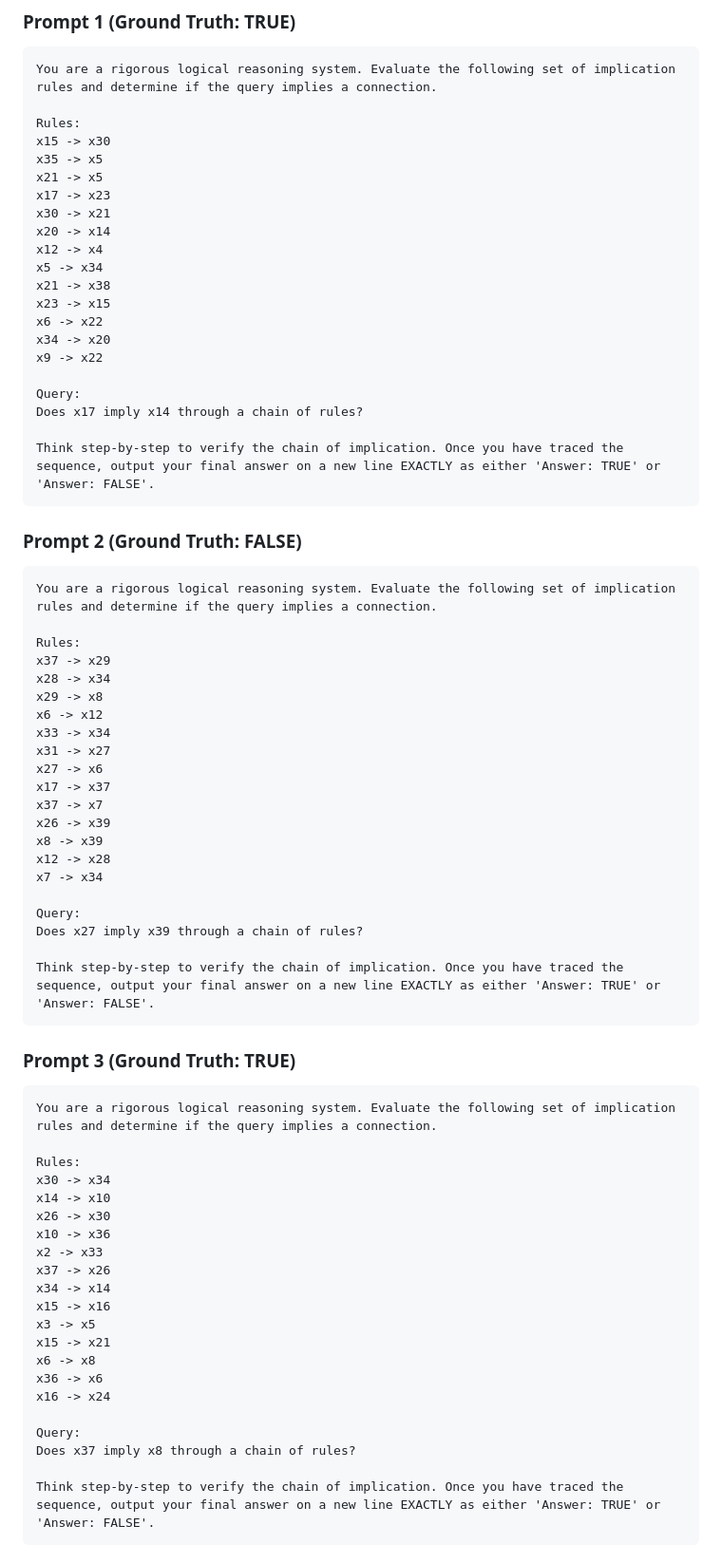
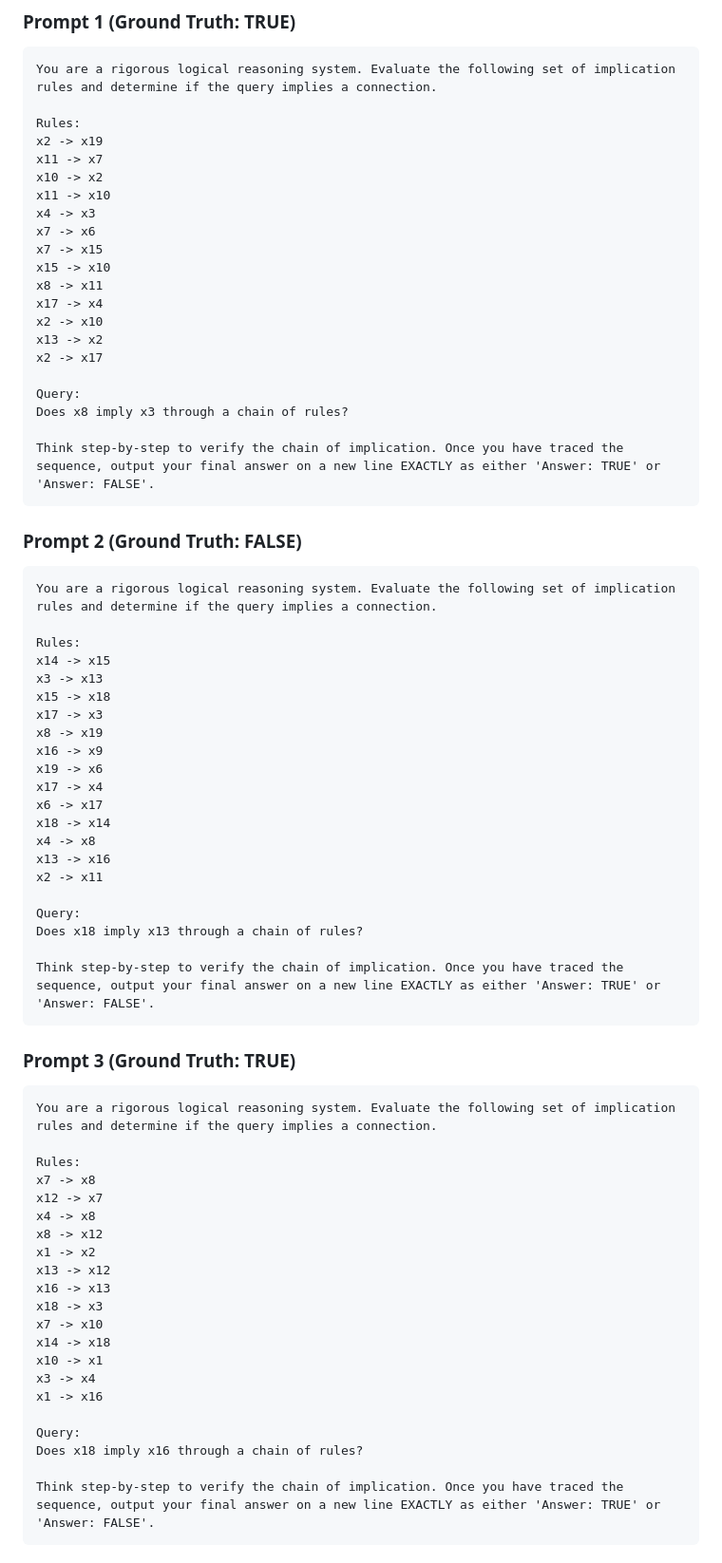
Before and after one commit to 4qdrai/RSRA-4B, a Markdown page: docs/frontier_eval_prompts.md, the part around the change printed below. Shown: that part at 95% size. Drawn GitHub-style.

````diff
--- a/docs/frontier_eval_prompts.md
+++ b/docs/frontier_eval_prompts.md
@@ -352,22 +352,22 @@ Think step-by-step to verify the chain of implication. Once you have traced the
 You are a rigorous logical reasoning system. Evaluate the following set of implication rules and determine if the query implies a connection.
 
 Rules:
-x15 -> x30
-x35 -> x5
-x21 -> x5
-x17 -> x23
-x30 -> x21
-x20 -> x14
-x12 -> x4
-x5 -> x34
-x21 -> x38
-x23 -> x15
-x6 -> x22
-x34 -> x20
-x9 -> x22
+x2 -> x19
+x11 -> x7
+x10 -> x2
+x11 -> x10
+x4 -> x3
+x7 -> x6
+x7 -> x15
+x15 -> x10
+x8 -> x11
+x17 -> x4
+x2 -> x10
+x13 -> x2
+x2 -> x17
 
 Query:
-Does x17 imply x14 through a chain of rules?
+Does x8 imply x3 through a chain of rules?
 
 Think step-by-step to verify the chain of implication. Once you have traced the sequence, output your final answer on a new line EXACTLY as either 'Answer: TRUE' or 'Answer: FALSE'.
 ```
@@ -378,22 +378,22 @@ Think step-by-step to verify the chain of implication. Once you have traced the
 You are a rigorous logical reasoning system. Evaluate the following set of implication rules and determine if the query implies a connection.
 
 Rules:
-x37 -> x29
-x28 -> x34
-x29 -> x8
-x6 -> x12
-x33 -> x34
-x31 -> x27
-x27 -> x6
-x17 -> x37
-x37 -> x7
-x26 -> x39
-x8 -> x39
-x12 -> x28
-x7 -> x34
+x14 -> x15
+x3 -> x13
+x15 -> x18
+x17 -> x3
+x8 -> x19
+x16 -> x9
+x19 -> x6
+x17 -> x4
+x6 -> x17
+x18 -> x14
+x4 -> x8
+x13 -> x16
+x2 -> x11
 
 Query:
-Does x27 imply x39 through a chain of rules?
+Does x18 imply x13 through a chain of rules?
 
 Think step-by-step to verify the chain of implication. Once you have traced the sequence, output your final answer on a new line EXACTLY as either 'Answer: TRUE' or 'Answer: FALSE'.
 ```
@@ -404,22 +404,22 @@ Think step-by-step to verify the chain of implication. Once you have traced the
 You are a rigorous logical reasoning system. Evaluate the following set of implication rules and determine if the query implies a connection.
 
 Rules:
-x30 -> x34
-x14 -> x10
-x26 -> x30
-x10 -> x36
-x2 -> x33
-x37 -> x26
-x34 -> x14
-x15 -> x16
-x3 -> x5
-x15 -> x21
-x6 -> x8
-x36 -> x6
-x16 -> x24
+x7 -> x8
+x12 -> x7
+x4 -> x8
+x8 -> x12
+x1 -> x2
+x13 -> x12
+x16 -> x13
+x18 -> x3
+x7 -> x10
+x14 -> x18
+x10 -> x1
+x3 -> x4
+x1 -> x16
 
 Query:
-Does x37 imply x8 through a chain of rules?
+Does x18 imply x16 through a chain of rules?
 
 Think step-by-step to verify the chain of implication. Once you have traced the sequence, output your final answer on a new line EXACTLY as either 'Answer: TRUE' or 'Answer: FALSE'.
 ```
````
Also changed, not shown: other parts of docs/frontier_eval_prompts.md (+254 -254 lines), scripts/README_RUNPOD.md (added, +116 -0 lines), figures/collapse_accuracy.png, figures/collapse_compute.png, figures/distractor_collapse.png (added), 8 other files.
